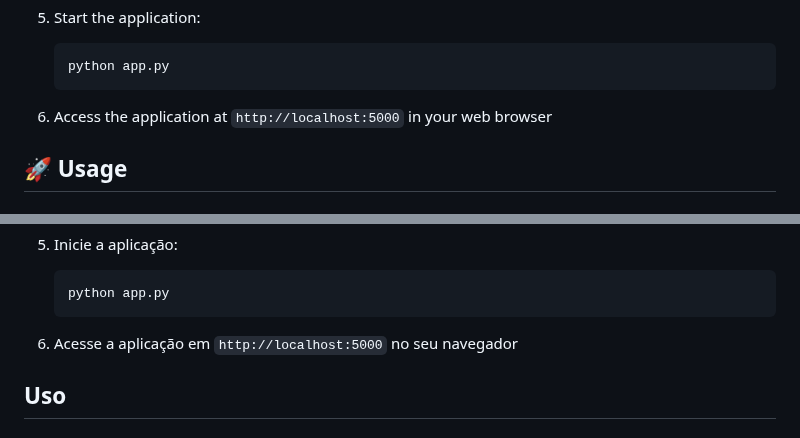
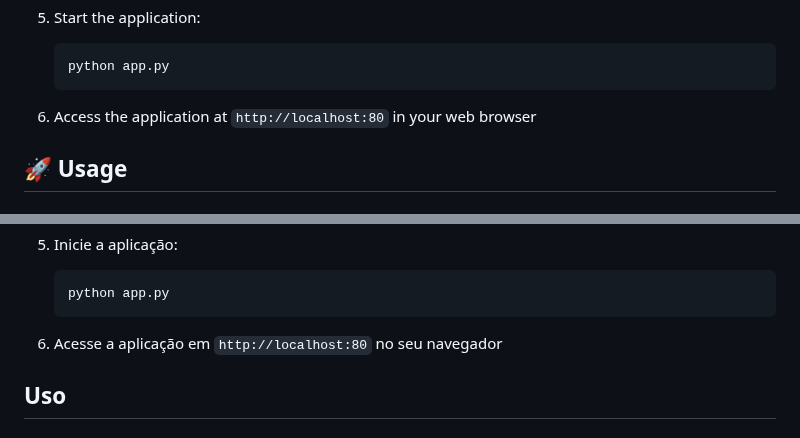
Before and after one commit to fernandopereira3/novela, a Markdown page: readme.md, 2 parts joined by grey strips. Drawn GitHub-style.

````diff
--- a/readme.md
+++ b/readme.md
@@ -91,7 +91,7 @@ Before installation, ensure you have:
    python app.py
    ```
 
-6. Access the application at `http://localhost:5000` in your web browser
+6. Access the application at `http://localhost:80` in your web browser
 
 ## 🚀 Usage
 
@@ -227,7 +227,7 @@ Antes da instalação, certifique-se de ter:
    python app.py
    ```
 
-6. Acesse a aplicação em `http://localhost:5000` no seu navegador
+6. Acesse a aplicação em `http://localhost:80` no seu navegador
 
 ## Uso
 
````
